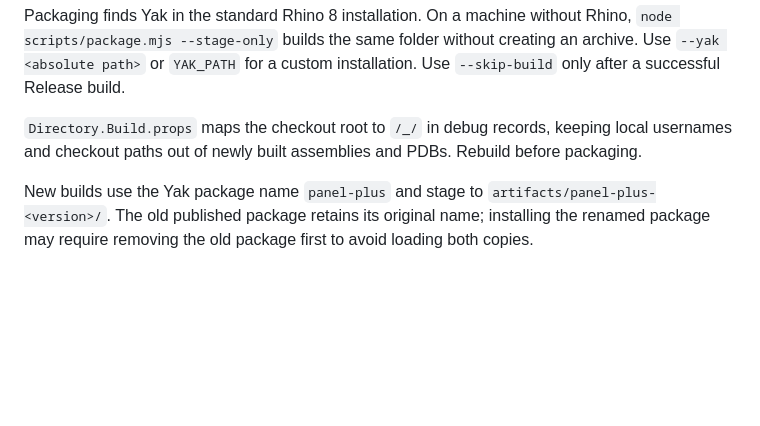
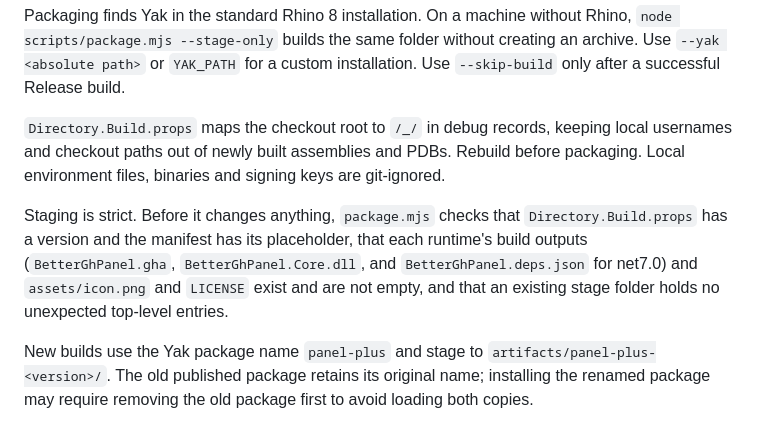
Before and after one commit to tsoumdoa/better-gh-panel, a Markdown page: docs/packaging.md, the part around the change. Drawn GitHub-style; blank space fills up the shorter version.

Commit message:
Correct layering claim; document staging checks; tidy changelog
Co-Authored-By: Claude Opus 5.5 <noreply@anthropic.com>

```diff
--- a/docs/packaging.md
+++ b/docs/packaging.md
@@ -12,7 +12,9 @@ node scripts/package.mjs
 
 Packaging finds Yak in the standard Rhino 8 installation. On a machine without Rhino, `node scripts/package.mjs --stage-only` builds the same folder without creating an archive. Use `--yak <absolute path>` or `YAK_PATH` for a custom installation. Use `--skip-build` only after a successful Release build.
 
-`Directory.Build.props` maps the checkout root to `/_/` in debug records, keeping local usernames and checkout paths out of newly built assemblies and PDBs. Rebuild before packaging.
+`Directory.Build.props` maps the checkout root to `/_/` in debug records, keeping local usernames and checkout paths out of newly built assemblies and PDBs. Rebuild before packaging. Local environment files, binaries and signing keys are git-ignored.
+
+Staging is strict. Before it changes anything, `package.mjs` checks that `Directory.Build.props` has a version and the manifest has its placeholder, that each runtime's build outputs (`BetterGhPanel.gha`, `BetterGhPanel.Core.dll`, and `BetterGhPanel.deps.json` for net7.0) and `assets/icon.png` and `LICENSE` exist and are not empty, and that an existing stage folder holds no unexpected top-level entries.
 
 New builds use the Yak package name `panel-plus` and stage to `artifacts/panel-plus-<version>/`. The old published package retains its original name; installing the renamed package may require removing the old package first to avoid loading both copies.
 
```
Also changed, not shown: CHANGELOG.md (+42 -2 lines), docs/architecture.md (+5 -3 lines).
